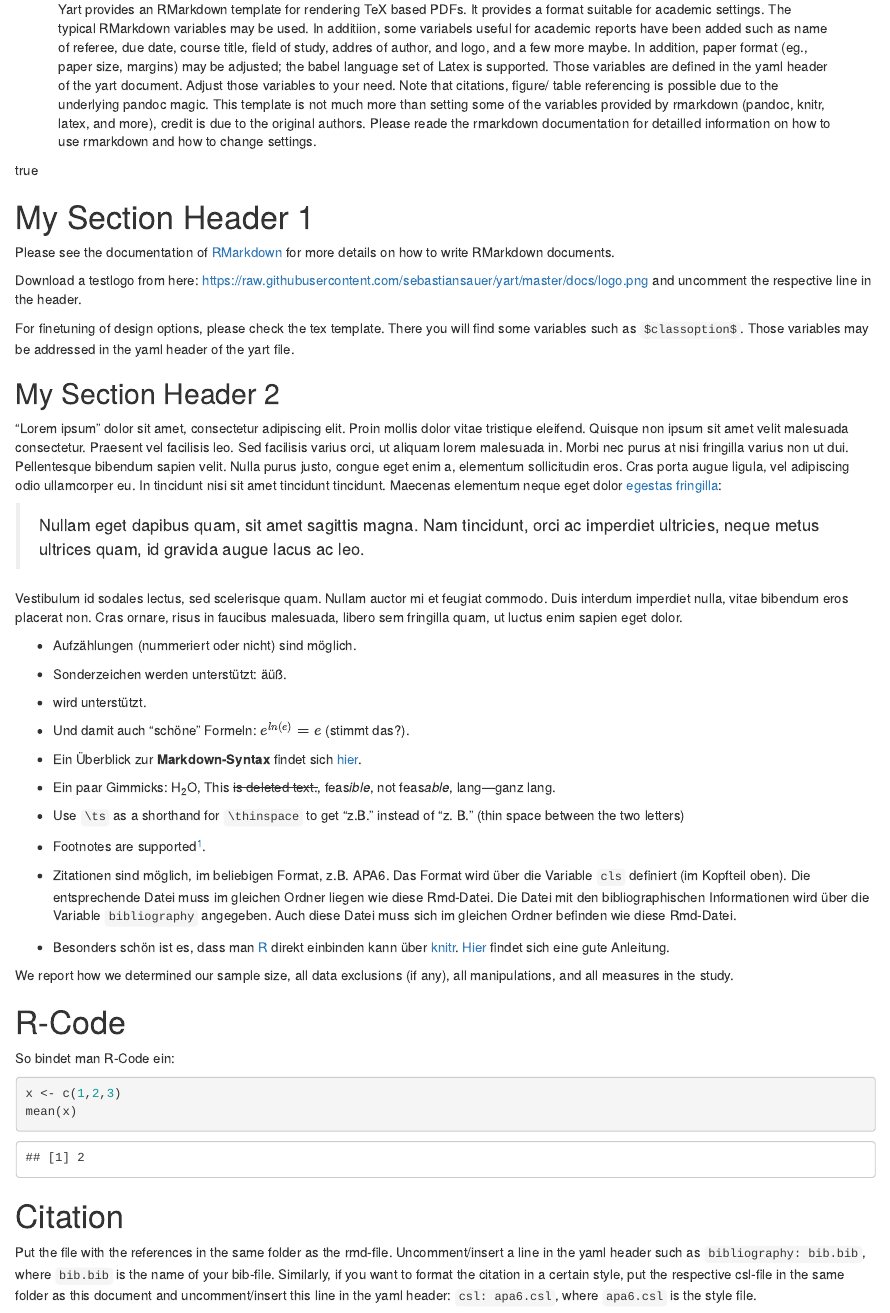
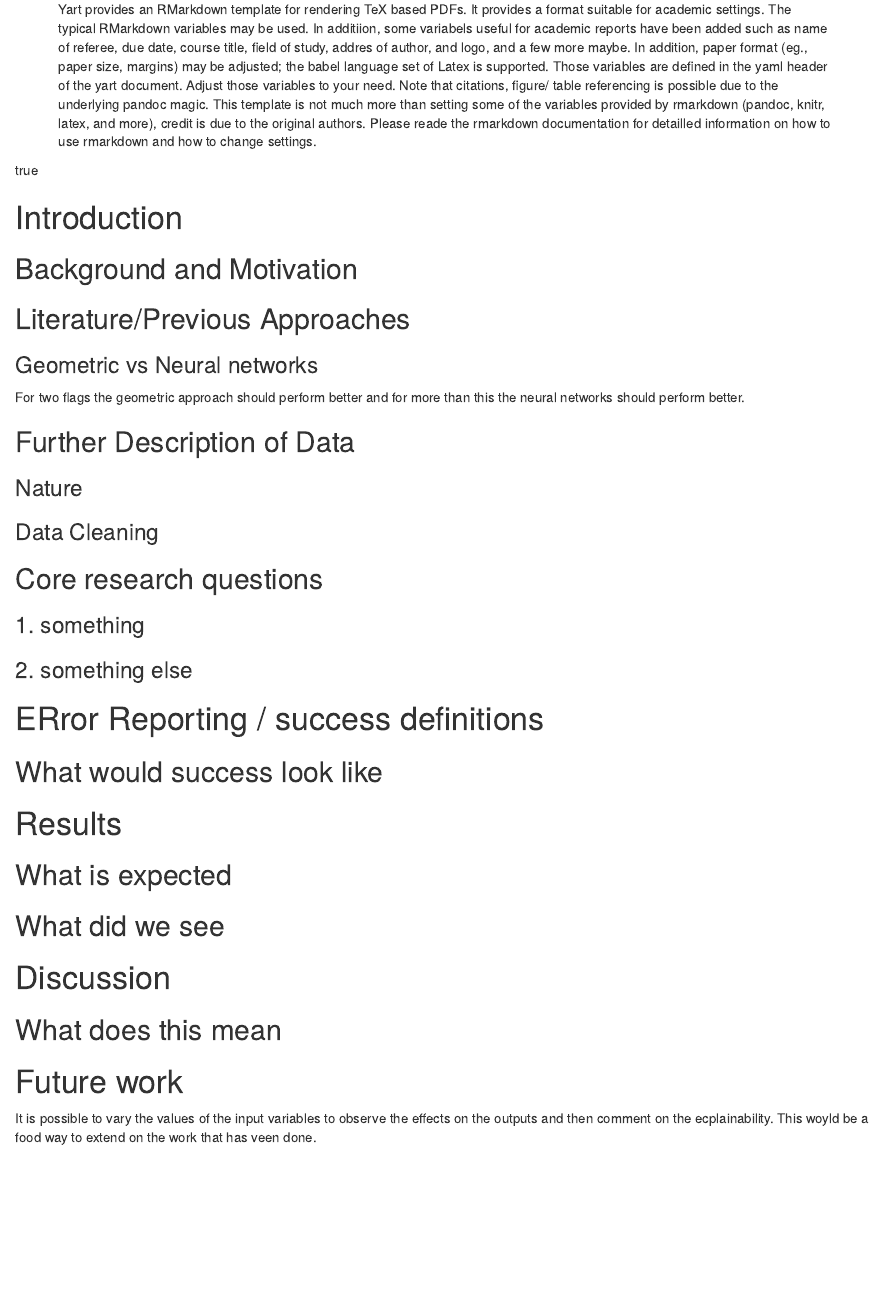
Before and after one commit to JamesM131/quant_soccer, an R Markdown document (Final Report/Neural Networks for Self Localisation/Neural Networks for Self Localisation.Rmd): the page in a window 1100 px wide, from 210 px down. Rendered offline with R 4.5, knitr and Pandoc, with nearby package versions; drawn as R Markdown's standard HTML page in place of the format the file asks for.

Commit message:
Add basic report notes from meeting with Oliver

````diff
--- a/Final Report/Neural Networks for Self Localisation/Neural Networks for Self Localisation.Rmd
+++ b/Final Report/Neural Networks for Self Localisation/Neural Networks for Self Localisation.Rmd
@@ -49,83 +49,34 @@ output:
 knitr::opts_chunk$set(echo = TRUE)
 ```
 
-# My Section Header 1
+
+# Introduction
+
+## Background and Motivation
+
+## Literature/Previous Approaches
+
+### Geometric vs Neural networks
+For two flags the geometric approach should perform better and for more than this the neural networks should perform better.
+
+## Further Description of Data
+### Nature
+### Data Cleaning
+
+## Core research questions
+### 1. something
+### 2. something else
 
 
-Please see the documentation of [RMarkdown](http://rmarkdown.rstudio.com/) for more details on how to write RMarkdown documents.
+# ERror Reporting / success definitions
+## What would success look like
 
-Download a testlogo from here: <https://raw.githubusercontent.com/sebastiansauer/yart/master/docs/logo.png> and uncomment the respective line in the header.
+# Results
+## What is expected
+## What did we see
 
-For finetuning of design options, please check the tex template. There you will find some variables such as `$classoption$`. Those variables may be addressed in the yaml header of the yart file.
+# Discussion
+## What does this mean
 
-
-
-## My Section Header 2
-
-
-"Lorem ipsum" dolor sit amet, consectetur adipiscing elit. Proin mollis
-dolor vitae tristique eleifend. Quisque non ipsum sit amet velit
-malesuada consectetur. Praesent vel facilisis leo. Sed facilisis
-varius orci, ut aliquam lorem malesuada in. Morbi nec purus at nisi
-fringilla varius non ut dui. Pellentesque bibendum sapien velit. Nulla
-purus justo, congue eget enim a, elementum sollicitudin eros. Cras
-porta augue ligula, vel adipiscing odio ullamcorper eu. In tincidunt
-nisi sit amet tincidunt tincidunt. Maecenas elementum neque eget dolor
-[egestas fringilla](http://example.com):
-
-
-> Nullam eget dapibus quam, sit amet sagittis magna. Nam tincidunt,
-> orci ac imperdiet ultricies, neque metus ultrices quam, id gravida
-> augue lacus ac leo.
-
-Vestibulum id sodales lectus, sed scelerisque quam. Nullam auctor mi
-et feugiat commodo. Duis interdum imperdiet nulla, vitae bibendum eros
-placerat non. Cras ornare, risus in faucibus malesuada, libero sem
-fringilla quam, ut luctus enim sapien eget dolor.
-
-
-- Aufzählungen (nummeriert oder nicht) sind möglich.
-
-- Sonderzeichen werden unterstützt: äüß.
-
-- \LaTeX wird unterstützt.
-
-- Und damit auch "schöne" Formeln: $e^{ln(e)}=e$ (stimmt das?).
-
-- Ein Überblick zur **Markdown-Syntax** findet sich [hier](http://pandoc.org/README.html#pandocs-markdown).
-
-
-
-- Ein paar Gimmicks: H~2~O, This ~~is deleted text.~~, feas*ible*, not feas*able*, lang---ganz lang.
-
-- Use `\ts` as a shorthand for `\thinspace` to get "z.\ts B." instead of  "z. B." (thin space between the two letters)
-
-
-- Footnotes are supported[^1].
-
-- Zitationen sind möglich, im beliebigen Format, z.B. APA6. Das Format wird über die Variable `cls` definiert (im Kopfteil oben). Die entsprechende Datei muss im gleichen Ordner liegen wie diese Rmd-Datei. Die Datei mit den bibliographischen Informationen wird über die Variable `bibliography` angegeben. Auch diese Datei muss sich im gleichen Ordner befinden wie diese Rmd-Datei.
-
-- Besonders schön ist es, dass man [R](https://cran.r-project.org) direkt einbinden kann über [knitr](http://yihui.name/knitr/). [Hier](http://galahad.well.ox.ac.uk/repro/) findet sich eine gute Anleitung.
-
-
-[^1]: Fußnoten sind bei Pandoc eine Art von Links.
-
-
-We report how we determined our sample size, all data exclusions (if any), all manipulations, and all measures in the study. <!-- 21-word solution (Simmons, Nelson & Simonsohn, 2012; retrieved from http://ssrn.com/abstract=2160588) -->
-
-
-
-
-# R-Code
-
-So bindet man R-Code ein:
-
-```{r}
-x <- c(1,2,3)
-mean(x)
-```
-
-
-# Citation
-
-Put the file with the references in the same folder as the rmd-file. Uncomment/insert a line in the yaml header such as `bibliography: bib.bib`, where `bib.bib` is the name of your bib-file. Similarly, if you want to format the citation in a certain style, put the respective csl-file in the same folder as this document and uncomment/insert this line in the yaml header: `csl: apa6.csl`, where `apa6.csl` is the style file.
+# Future work
+It is possible to vary the values of the input variables to observe the effects on the outputs and then comment on the ecplainability. This woyld be a food way to extend on the work that has veen done.
````
Also changed, not shown: Final Report/Neural Networks for Self Localisation/Neural Networks for Self Localisation.Rmd (91 more changed lines).
